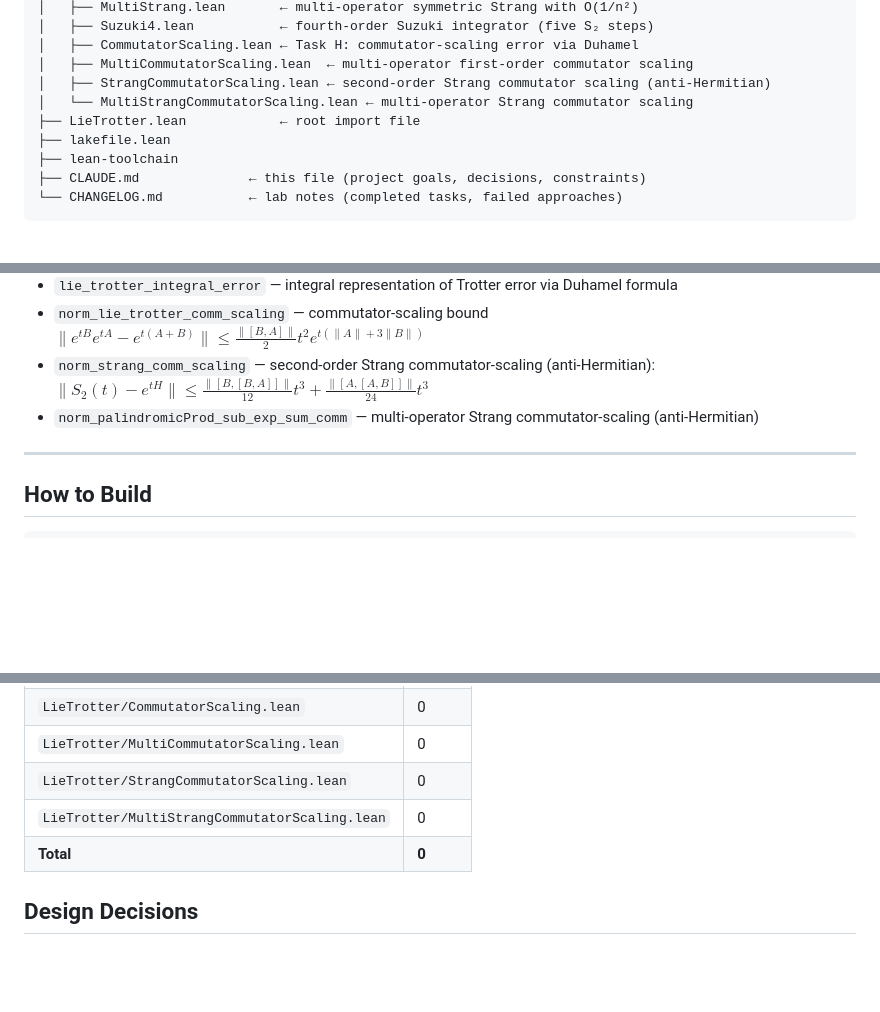
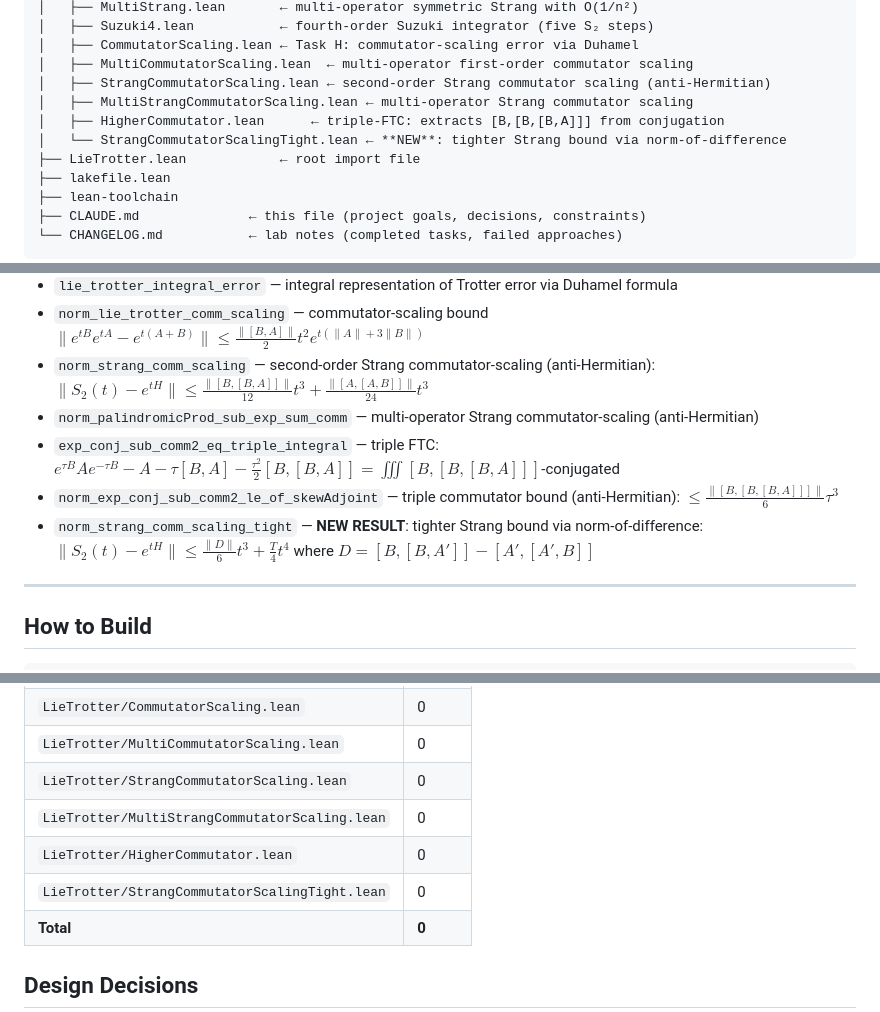
Before and after one commit to Jue-Xu/Lean-Trotter, a Markdown page: CLAUDE.md, 3 parts joined by grey strips. Rendered like a GitHub page; blank space fills up the shorter version.

```diff
--- a/CLAUDE.md
+++ b/CLAUDE.md
@@ -65,7 +65,9 @@ Lean-Trotter/
 │   ├── CommutatorScaling.lean ← Task H: commutator-scaling error via Duhamel
 │   ├── MultiCommutatorScaling.lean  ← multi-operator first-order commutator scaling
 │   ├── StrangCommutatorScaling.lean ← second-order Strang commutator scaling (anti-Hermitian)
-│   └── MultiStrangCommutatorScaling.lean ← multi-operator Strang commutator scaling
+│   ├── MultiStrangCommutatorScaling.lean ← multi-operator Strang commutator scaling
+│   ├── HigherCommutator.lean      ← triple-FTC: extracts [B,[B,[B,A]]] from conjugation
+│   └── StrangCommutatorScalingTight.lean ← **NEW**: tighter Strang bound via norm-of-difference
 ├── LieTrotter.lean            ← root import file
 ├── lakefile.lean
 ├── lean-toolchain
@@ -336,6 +392,9 @@ Phase 6:                           E2 (✅)
 - `norm_lie_trotter_comm_scaling` — commutator-scaling bound $\|e^{tB}e^{tA} - e^{t(A+B)}\| \le \frac{\|[B,A]\|}{2}t^2 e^{t(\|A\|+3\|B\|)}$
 - `norm_strang_comm_scaling` — second-order Strang commutator-scaling (anti-Hermitian): $\|S_2(t)-e^{tH}\| \le \frac{\|[B,[B,A]]\|}{12}t^3 + \frac{\|[A,[A,B]]\|}{24}t^3$
 - `norm_palindromicProd_sub_exp_sum_comm` — multi-operator Strang commutator-scaling (anti-Hermitian)
+- `exp_conj_sub_comm2_eq_triple_integral` — triple FTC: $e^{\tau B}Ae^{-\tau B} - A - \tau[B,A] - \frac{\tau^2}{2}[B,[B,A]] = \iiint [B,[B,[B,A]]]$-conjugated
+- `norm_exp_conj_sub_comm2_le_of_skewAdjoint` — triple commutator bound (anti-Hermitian): $\le \frac{\|[B,[B,[B,A]]]\|}{6}\tau^3$
+- `norm_strang_comm_scaling_tight` — **NEW RESULT**: tighter Strang bound via norm-of-difference: $\|S_2(t)-e^{tH}\| \le \frac{\|D\|}{6}t^3 + \frac{T}{4}t^4$ where $D = [B,[B,A']] - [A',[A',B]]$
 
 ---
 
@@ -370,6 +429,8 @@ Expected: `Build completed successfully` with only lint warnings about unused se
 | `LieTrotter/MultiCommutatorScaling.lean` | 0 |
 | `LieTrotter/StrangCommutatorScaling.lean` | 0 |
 | `LieTrotter/MultiStrangCommutatorScaling.lean` | 0 |
+| `LieTrotter/HigherCommutator.lean` | 0 |
+| `LieTrotter/StrangCommutatorScalingTight.lean` | 0 |
 | **Total** | **0** |
 
 ## Design Decisions
```
Also changed, not shown: other parts of CLAUDE.md (+58 -0 lines), claude/S4_feasibility_analysis.md (added, +130 -0 lines).
